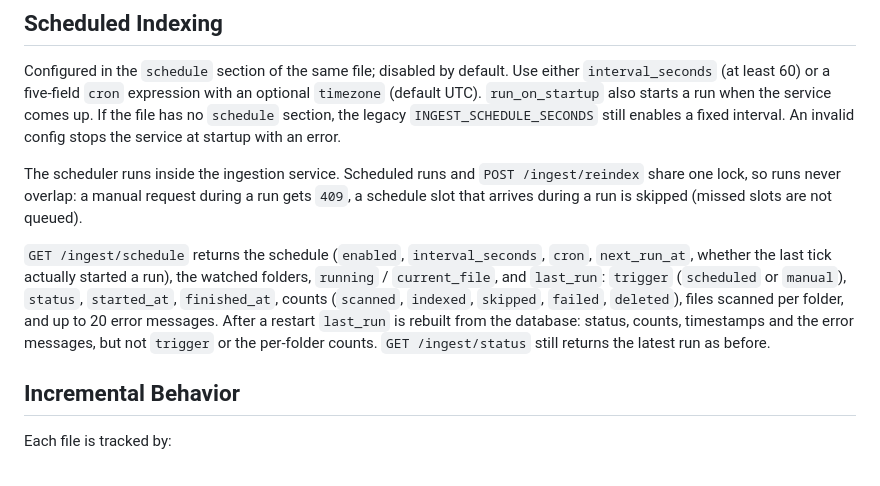
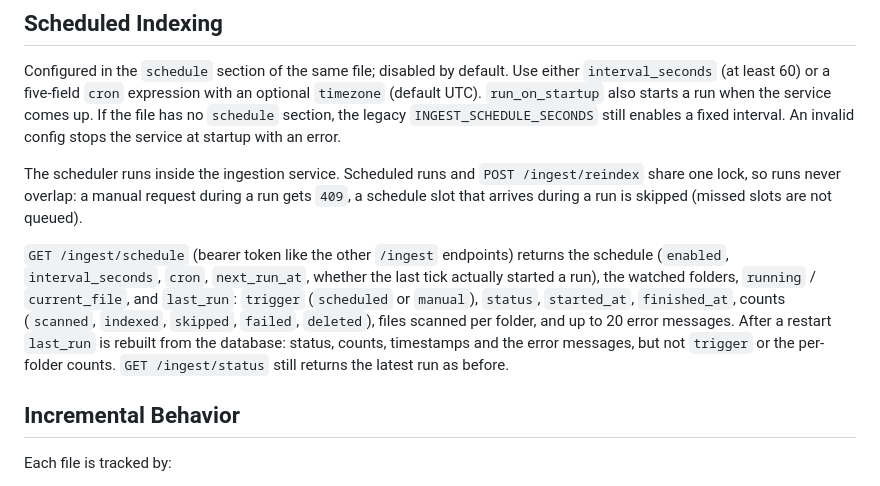
Before and after one commit to ninemate/ai-teacher, a Markdown page: docs/document-ingestion.md, the part around the change. GitHub-like rendering.

Commit message:
docs: /ingest/schedule needs the ingest token
Co-Authored-By: Claude Sonnet 5.5 <noreply@anthropic.com>

```diff
--- a/docs/document-ingestion.md
+++ b/docs/document-ingestion.md
@@ -42,7 +42,7 @@ Configured in the `schedule` section of the same file; disabled by default. Use
 
 The scheduler runs inside the ingestion service. Scheduled runs and `POST /ingest/reindex` share one lock, so runs never overlap: a manual request during a run gets `409`, a schedule slot that arrives during a run is skipped (missed slots are not queued).
 
-`GET /ingest/schedule` returns the schedule (`enabled`, `interval_seconds`, `cron`, `next_run_at`, whether the last tick actually started a run), the watched folders, `running` / `current_file`, and `last_run`: `trigger` (`scheduled` or `manual`), `status`, `started_at`, `finished_at`, counts (`scanned`, `indexed`, `skipped`, `failed`, `deleted`), files scanned per folder, and up to 20 error messages. After a restart `last_run` is rebuilt from the database: status, counts, timestamps and the error messages, but not `trigger` or the per-folder counts. `GET /ingest/status` still returns the latest run as before.
+`GET /ingest/schedule` (bearer token like the other `/ingest` endpoints) returns the schedule (`enabled`, `interval_seconds`, `cron`, `next_run_at`, whether the last tick actually started a run), the watched folders, `running` / `current_file`, and `last_run`: `trigger` (`scheduled` or `manual`), `status`, `started_at`, `finished_at`, counts (`scanned`, `indexed`, `skipped`, `failed`, `deleted`), files scanned per folder, and up to 20 error messages. After a restart `last_run` is rebuilt from the database: status, counts, timestamps and the error messages, but not `trigger` or the per-folder counts. `GET /ingest/status` still returns the latest run as before.
 
 ## Incremental Behavior
 
```
Also changed, not shown: docs/security.md (+1 -1 lines).
